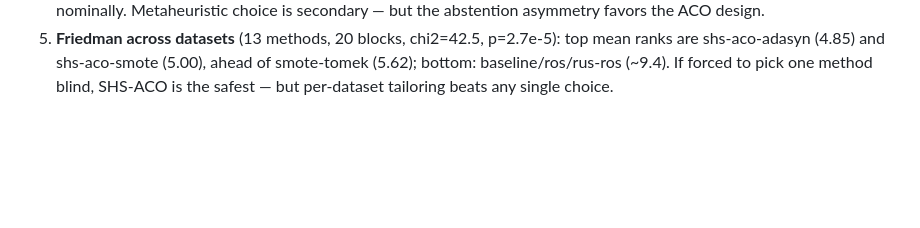
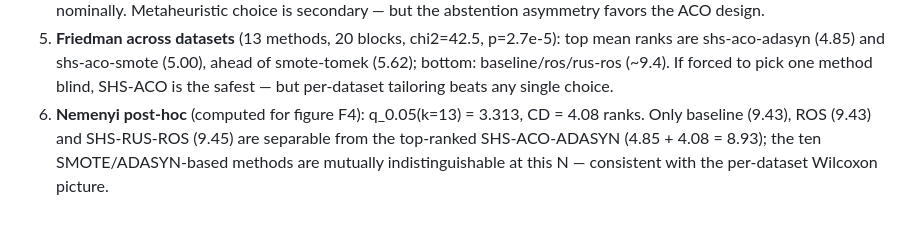
Before and after one commit to ismankrn/aco-shs, a Markdown page: docs/experiment-log.md, the part around the change. Rendered like a GitHub page; blank space fills up the shorter version.

Commit message:
Log Nemenyi post-hoc result (CD = 4.08) from figure F4
Co-Authored-By: Claude Fable 5 <noreply@anthropic.com>

```diff
--- a/docs/experiment-log.md
+++ b/docs/experiment-log.md
@@ -135,3 +135,8 @@ Key findings:
    of smote-tomek (5.62); bottom: baseline/ros/rus-ros (~9.4). If forced to
    pick one method blind, SHS-ACO is the safest — but per-dataset tailoring
    beats any single choice.
+6. **Nemenyi post-hoc** (computed for figure F4): q_0.05(k=13) = 3.313,
+   CD = 4.08 ranks. Only baseline (9.43), ROS (9.43) and SHS-RUS-ROS (9.45)
+   are separable from the top-ranked SHS-ACO-ADASYN (4.85 + 4.08 = 8.93);
+   the ten SMOTE/ADASYN-based methods are mutually indistinguishable at
+   this N — consistent with the per-dataset Wilcoxon picture.
```
